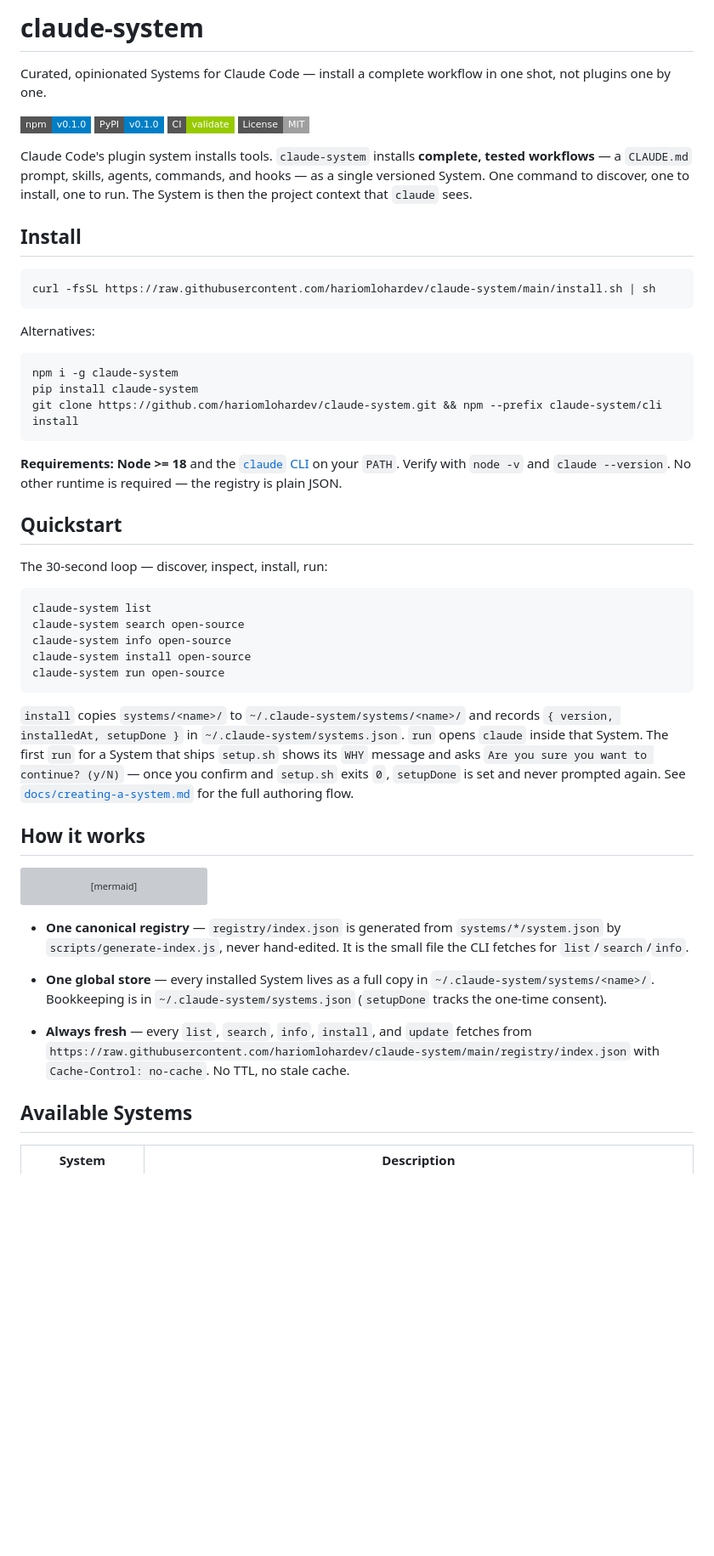
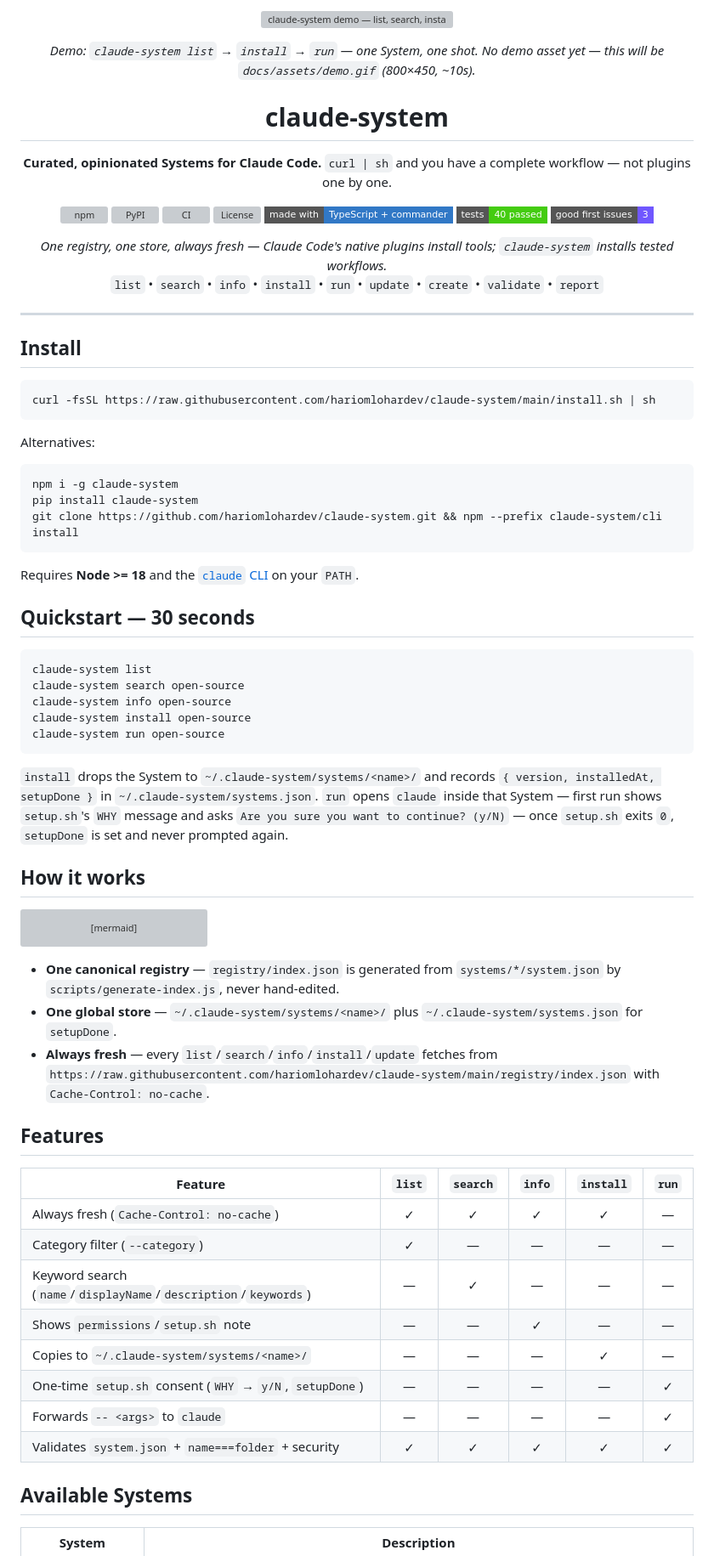
Before and after one commit to hariomlohardev/claude-system, a Markdown page: README.md, the part around one of its changes. Shown at 85% size. Rendered like a GitHub page; badges without logos; blank space fills up the shorter version; grey boxes are pictures that could not be loaded.

Commit message:
docs: redesign README inspired by peek
- Centered hero with demo placeholder and tagline
- Badges row (npm, PyPI, CI, License, TypeScript, tests, good first issues)
- How it works diagram and Features table
- Available Systems and creating-a-system links

````diff
--- a/README.md
+++ b/README.md
@@ -1,19 +1,29 @@
-<!-- markdownlint-disable MD013 MD060 -->
-# claude-system
+<!-- markdownlint-disable MD013 MD033 MD041 MD060 -->
+<p align="center">
+  <img src="https://raw.githubusercontent.com/hariomlohardev/claude-system/main/docs/assets/demo.svg" width="800" alt="claude-system demo — list, search, install, run" onerror="this.style.display='none'" />
+</p>
+<p align="center"><em>Demo: <code>claude-system list</code> → <code>install</code> → <code>run</code> — one System, one shot. No demo asset yet — this will be <code>docs/assets/demo.gif</code> (800×450, ~10s).</em></p>
 
-Curated, opinionated Systems for Claude Code — install a complete workflow
-in one shot, not plugins one by one.
+<h1 align="center">claude-system</h1>
 
-[![npm](https://img.shields.io/badge/npm-v0.1.0-blue?style=flat-square)](https://www.npmjs.com/package/claude-system)
-[![PyPI](https://img.shields.io/badge/PyPI-v0.1.0-blue?style=flat-square)](https://pypi.org/project/claude-system/)
-[![CI](https://img.shields.io/badge/CI-validate-green?style=flat-square)](https://github.com/hariomlohardev/claude-system/actions/workflows/validate.yml)
-[![License](https://img.shields.io/badge/License-MIT-lightgrey?style=flat-square)](./LICENSE)
+<p align="center"><strong>Curated, opinionated Systems for Claude Code.</strong> <code>curl | sh</code> and you have a complete workflow — not plugins one by one.</p>
 
-Claude Code's plugin system installs tools. `claude-system` installs
-**complete, tested workflows** — a `CLAUDE.md` prompt, skills, agents,
-commands, and hooks — as a single versioned System. One command to
-discover, one to install, one to run. The System is then the project
-context that `claude` sees.
+<p align="center">
+  <a href="https://www.npmjs.com/package/claude-system"><img src="https://img.shields.io/npm/v/claude-system?label=npm&color=blue&style=flat-square" alt="npm"/></a>
+  <a href="https://pypi.org/project/claude-system/"><img src="https://img.shields.io/pypi/v/claude-system?label=pypi&color=blue&style=flat-square" alt="PyPI"/></a>
+  <a href="https://github.com/hariomlohardev/claude-system/actions/workflows/validate.yml"><img src="https://img.shields.io/github/actions/workflow/status/hariomlohardev/claude-system/validate.yml?label=CI&style=flat-square" alt="CI"/></a>
+  <a href="./LICENSE"><img src="https://img.shields.io/github/license/hariomlohardev/claude-system?color=lightgrey&style=flat-square" alt="License"/></a>
+  <img src="https://img.shields.io/badge/made%20with-TypeScript%20%2B%20commander-3178c6?style=flat-square" alt="TypeScript"/>
+  <img src="https://img.shields.io/badge/tests-40%20passed-brightgreen?style=flat-square" alt="tests"/>
+  <a href="https://github.com/hariomlohardev/claude-system/issues?q=is%3Aissue+is%3Aopen+label%3A%22good%20first%20issue%22"><img src="https://img.shields.io/badge/good%20first%20issues-3-7057ff?style=flat-square" alt="Good First Issues"/></a>
+</p>
+
+<p align="center">
+  <em>One registry, one store, always fresh — Claude Code's native plugins install tools; <code>claude-system</code> installs tested workflows.</em><br>
+  <code>list</code> • <code>search</code> • <code>info</code> • <code>install</code> • <code>run</code> • <code>update</code> • <code>create</code> • <code>validate</code> • <code>report</code>
+</p>
+
+---
 
 ## Install
 
@@ -29,13 +39,9 @@ pip install claude-system
 git clone https://github.com/hariomlohardev/claude-system.git && npm --prefix claude-system/cli install
 ```
 
-**Requirements:** **Node >= 18** and the [`claude` CLI](https://docs.anthropic.com/en/docs/claude-code)
-on your `PATH`. Verify with `node -v` and `claude --version`. No other
-runtime is required — the registry is plain JSON.
+Requires **Node >= 18** and the [`claude` CLI](https://docs.anthropic.com/en/docs/claude-code) on your `PATH`.
 
-## Quickstart
-
-The 30-second loop — discover, inspect, install, run:
+## Quickstart — 30 seconds
 
 ```sh
 claude-system list
@@ -45,14 +51,12 @@ claude-system install open-source
 claude-system run open-source
 ```
 
-`install` copies `systems/<name>/` to `~/.claude-system/systems/<name>/`
-and records `{ version, installedAt, setupDone }` in
+`install` drops the System to `~/.claude-system/systems/<name>/` and
+records `{ version, installedAt, setupDone }` in
 `~/.claude-system/systems.json`. `run` opens `claude` inside that
-System. The first `run` for a System that ships `setup.sh` shows its
-`WHY` message and asks `Are you sure you want to continue? (y/N)` — once
-you confirm and `setup.sh` exits `0`, `setupDone` is set and never
-prompted again. See [`docs/creating-a-system.md`](./docs/creating-a-system.md)
-for the full authoring flow.
+System — first run shows `setup.sh`'s `WHY` message and asks
+`Are you sure you want to continue? (y/N)` — once `setup.sh` exits `0`,
+`setupDone` is set and never prompted again.
 
 ## How it works
 
@@ -69,16 +73,24 @@ flowchart LR
 
 - **One canonical registry** — `registry/index.json` is generated from
   `systems/*/system.json` by `scripts/generate-index.js`, never hand-edited.
-  It is the small file the CLI fetches for `list`/`search`/`info`.
+- **One global store** — `~/.claude-system/systems/<name>/` plus
+  `~/.claude-system/systems.json` for `setupDone`.
+- **Always fresh** — every `list`/`search`/`info`/`install`/`update` fetches
+  from `https://raw.githubusercontent.com/hariomlohardev/claude-system/main/registry/index.json`
+  with `Cache-Control: no-cache`.
 
-- **One global store** — every installed System lives as a full copy in
-  `~/.claude-system/systems/<name>/`. Bookkeeping is in
-  `~/.claude-system/systems.json` (`setupDone` tracks the one-time consent).
+## Features
 
-- **Always fresh** — every `list`, `search`, `info`, `install`, and `update`
-  fetches from
-  `https://raw.githubusercontent.com/hariomlohardev/claude-system/main/registry/index.json`
-  with `Cache-Control: no-cache`. No TTL, no stale cache.
+| Feature | `list` | `search` | `info` | `install` | `run` |
+|---|:---:|:---:|:---:|:---:|:---:|
+| Always fresh (`Cache-Control: no-cache`) | ✓ | ✓ | ✓ | ✓ | — |
+| Category filter (`--category`) | ✓ | — | — | — | — |
+| Keyword search (`name`/`displayName`/`description`/`keywords`) | — | ✓ | — | — | — |
+| Shows `permissions`/`setup.sh` note | — | — | ✓ | — | — |
+| Copies to `~/.claude-system/systems/<name>/` | — | — | — | ✓ | — |
+| One-time `setup.sh` consent (`WHY` → `y/N`, `setupDone`) | — | — | — | — | ✓ |
+| Forwards `-- <args>` to `claude` | — | — | — | — | ✓ |
+| Validates `system.json` + `name===folder` + security | ✓ | ✓ | ✓ | ✓ | ✓ |
 
 ## Available Systems
 
````
Also changed, not shown: other parts of README.md (+30 -20 lines).
